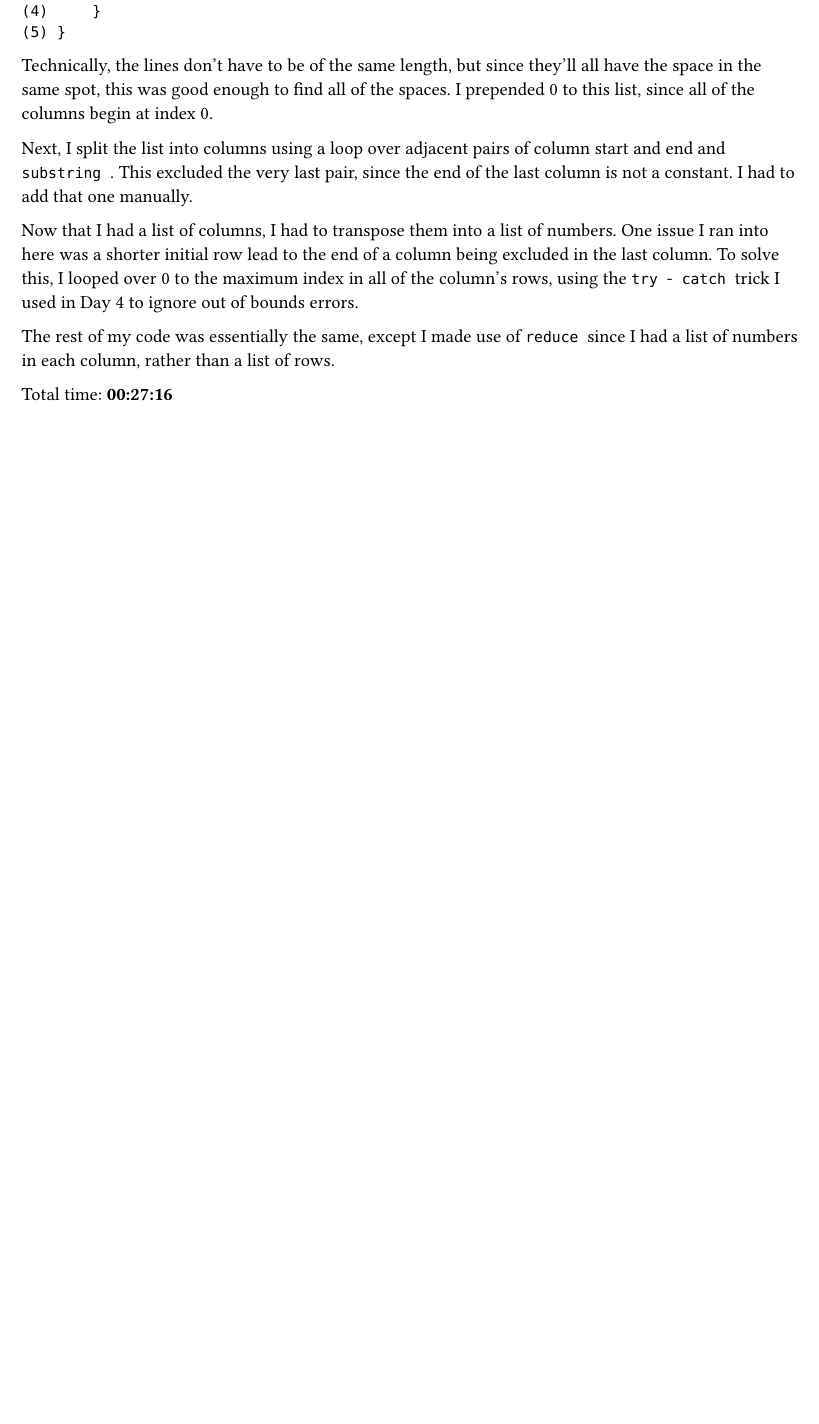
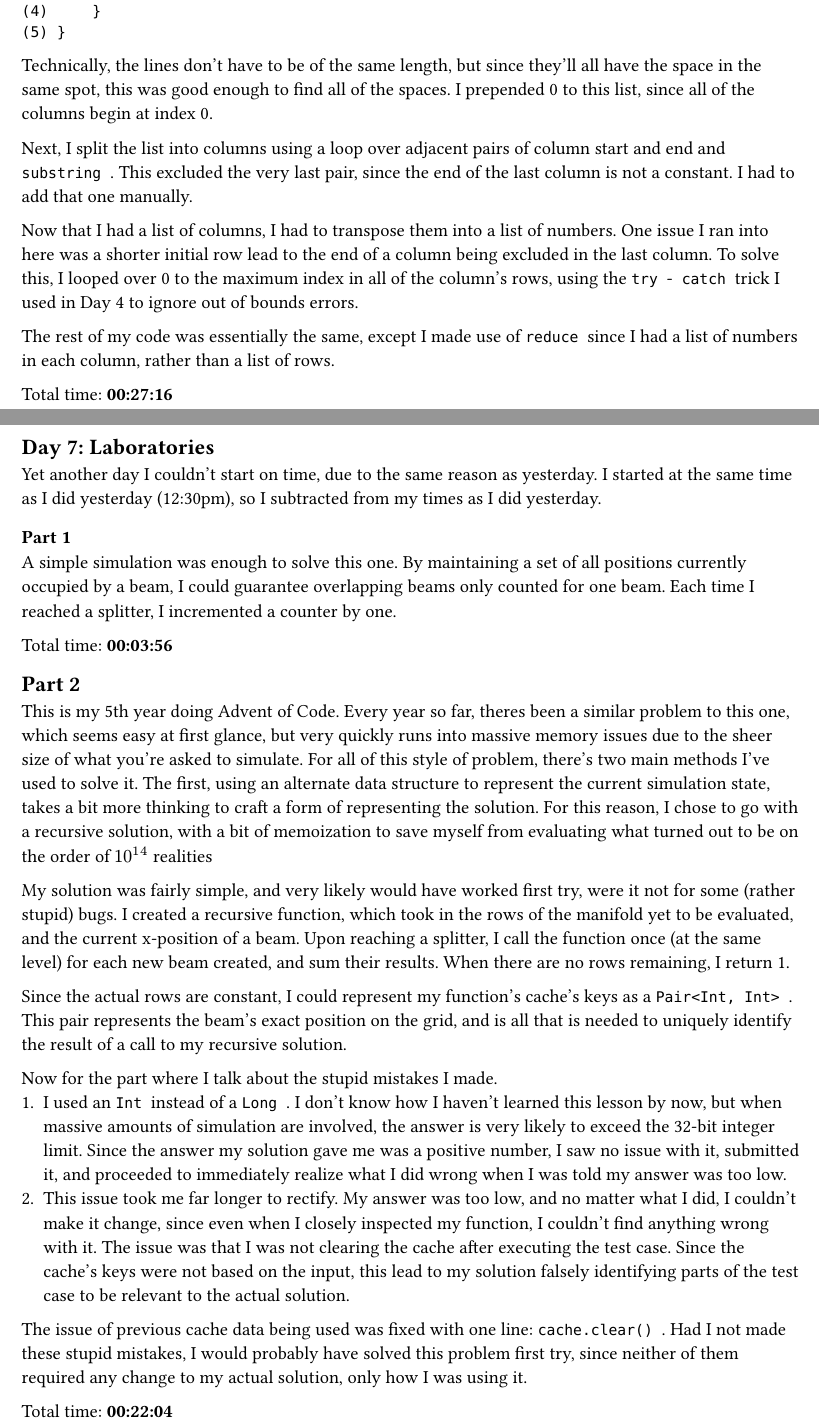
Before and after one commit to nailuj29/aoc-25, a Typst document (writeups/all.typ, which reads writeups/day07.typ): part of page 9 of 9 before the commit and two parts of pages 9 and 10 of 10 after it, the two joined at a grey line, cut so that both start at the same text, the shorter picture padded with empty space. Compiled offline with Typst 0.15.

Commit message:
Day 7 writeup

```diff
--- /dev/null
+++ b/writeups/day07.typ
@@ -0,0 +1,22 @@
+== Day 7: Laboratories
+Yet another day I couldn't start on time, due to the same reason as yesterday. I started at the same time as I did yesterday (12:30pm), so I subtracted from my times as I did yesterday.
+
+=== Part 1
+A simple simulation was enough to solve this one. By maintaining a set of all positions currently occupied by a beam, I could guarantee overlapping beams only counted for one beam. Each time I reached a splitter, I incremented a counter by one.
+
+Total time: *00:03:56*
+
+== Part 2
+This is my 5th year doing Advent of Code. Every year so far, theres been a similar problem to this one, which seems easy at first glance, but very quickly runs into massive memory issues due to the sheer size of what you're asked to simulate. For all of this style of problem, there's two main methods I've used to solve it. The first, using an alternate data structure to represent the current simulation state, takes a bit more thinking to craft a form of representing the solution. For this reason, I chose to go with a recursive solution, with a bit of memoization to save myself from evaluating what turned out to be on the order of $10^14$ realities
+
+My solution was fairly simple, and very likely would have worked first try, were it not for some (rather stupid) bugs. I created a recursive function, which took in the rows of the manifold yet to be evaluated, and the current x-position of a beam. Upon reaching a splitter, I call the function once (at the same level) for each new beam created, and sum their results. When there are no rows remaining, I return 1.
+
+Since the actual rows are constant, I could represent my function's cache's keys as a `Pair<Int, Int>`. This pair represents the beam's exact position on the grid, and is all that is needed to uniquely identify the result of a call to my recursive solution.
+
+Now for the part where I talk about the stupid mistakes I made.
++ I used an `Int` instead of a `Long`. I don't know how I haven't learned this lesson by now, but when massive amounts of simulation are involved, the answer is very likely to exceed the 32-bit integer limit. Since the answer my solution gave me was a positive number, I saw no issue with it, submitted it, and proceeded to immediately realize what I did wrong when I was told my answer was too low.
++ This issue took me far longer to rectify. My answer was too low, and no matter what I did, I couldn't make it change, since even when I closely inspected my function, I couldn't find anything wrong with it. The issue was that I was not clearing the cache after executing the test case. Since the cache's keys were not based on the input, this lead to my solution falsely identifying parts of the test case to be relevant to the actual solution.
+
+The issue of previous cache data being used was fixed with one line: `cache.clear()`. Had I not made these stupid mistakes, I would probably have solved this problem first try, since neither of them required any change to my actual solution, only how I was using it.
+
+Total time: *00:22:04*
```
Also changed, not shown: writeups/all.typ (+4 -0 lines), writeups/writeups.pdf.
